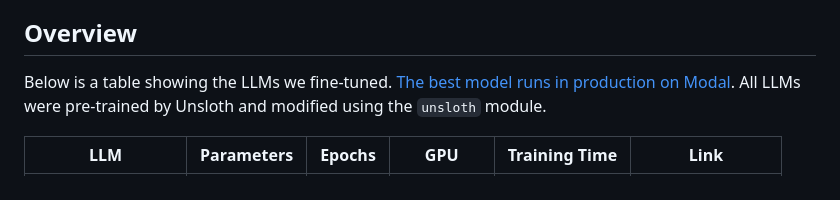
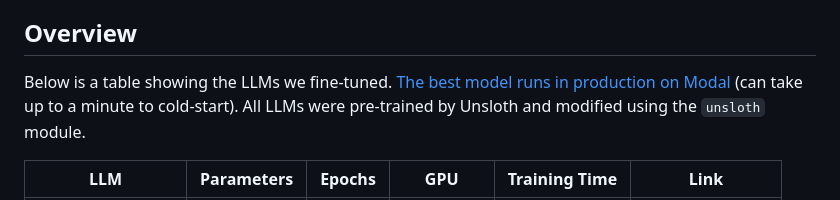
Before and after one commit to Taiwar/ID2223-lab2, a Markdown page: README.md, the part around the change. Rendered like a GitHub page.

Commit message:
Add cold start clarification

```diff
--- a/README.md
+++ b/README.md
@@ -10,7 +10,7 @@ For practical information, please scroll to the botton.
 ## Overview
 
 Below is a table showing the LLMs we fine-tuned.
-[The best model runs in production on Modal](https://taiwar--lab2-finetuned-model-service-serve.modal.run/docs).
+[The best model runs in production on Modal](https://taiwar--lab2-finetuned-model-service-serve.modal.run/docs) (can take up to a minute to cold-start).
 All LLMs were pre-trained by Unsloth and modified using the `unsloth` module.
 
 | LLM | Parameters | Epochs | GPU | Training Time | Link |
```
